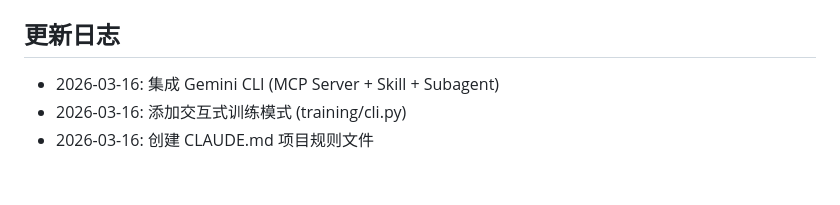
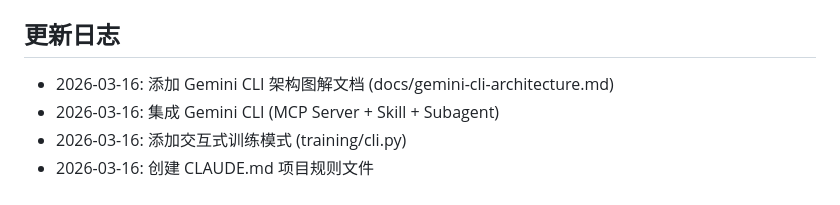
Before and after one commit to HypeFluxAI/ai-customer-service, a Markdown page: CLAUDE.md, the part around the change. Drawn GitHub-style.

```diff
--- a/CLAUDE.md
+++ b/CLAUDE.md
@@ -94,6 +94,7 @@ data/        数据目录（截图、对话日志、知识库）
 4. `@cs-trainer` → 启用专用训练 Agent
 
 ## 更新日志
+- 2026-03-16: 添加 Gemini CLI 架构图解文档 (docs/gemini-cli-architecture.md)
 - 2026-03-16: 集成 Gemini CLI (MCP Server + Skill + Subagent)
 - 2026-03-16: 添加交互式训练模式 (training/cli.py)
 - 2026-03-16: 创建 CLAUDE.md 项目规则文件
```
Also changed, not shown: docs/gemini-cli-architecture.md (added, +290 -0 lines).
